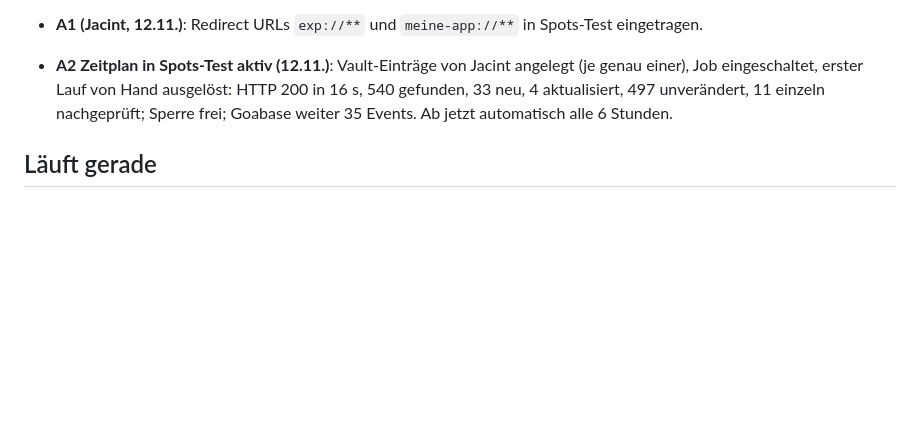
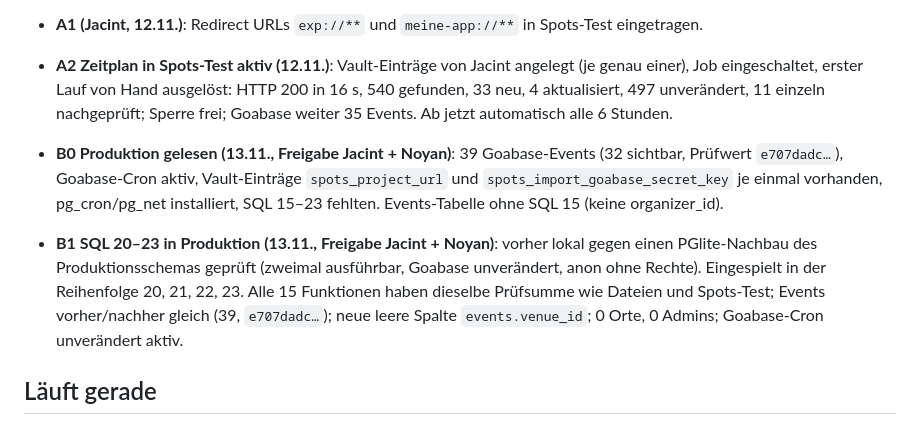
Before and after one commit to nenokomo/Spots., a Markdown page: docs/FORTSCHRITT-produktion.md, the part around the change. Rendered like a GitHub page; blank space fills up the shorter version.

Commit message:
Fortschritt: SQL 20–23 in Produktion eingespielt und geprüft
Co-Authored-By: Claude Opus 5.5 <noreply@anthropic.com>

```diff
--- a/docs/FORTSCHRITT-produktion.md
+++ b/docs/FORTSCHRITT-produktion.md
@@ -49,6 +49,8 @@ Danach: Ticketmaster-Events sind in Produktion sichtbar. Solange die App nicht i
 
 - **A1 (Jacint, 12.11.)**: Redirect URLs `exp://**` und `meine-app://**` in Spots-Test eingetragen.
 - **A2 Zeitplan in Spots-Test aktiv (12.11.)**: Vault-Einträge von Jacint angelegt (je genau einer), Job eingeschaltet, erster Lauf von Hand ausgelöst: HTTP 200 in 16 s, 540 gefunden, 33 neu, 4 aktualisiert, 497 unverändert, 11 einzeln nachgeprüft; Sperre frei; Goabase weiter 35 Events. Ab jetzt automatisch alle 6 Stunden.
+- **B0 Produktion gelesen (13.11., Freigabe Jacint + Noyan)**: 39 Goabase-Events (32 sichtbar, Prüfwert `e707dadc…`), Goabase-Cron aktiv, Vault-Einträge `spots_project_url` und `spots_import_goabase_secret_key` je einmal vorhanden, pg_cron/pg_net installiert, SQL 15–23 fehlten. Events-Tabelle ohne SQL 15 (keine organizer_id).
+- **B1 SQL 20–23 in Produktion (13.11., Freigabe Jacint + Noyan)**: vorher lokal gegen einen PGlite-Nachbau des Produktionsschemas geprüft (zweimal ausführbar, Goabase unverändert, anon ohne Rechte). Eingespielt in der Reihenfolge 20, 21, 22, 23. Alle 15 Funktionen haben dieselbe Prüfsumme wie Dateien und Spots-Test; Events vorher/nachher gleich (39, `e707dadc…`); neue leere Spalte `events.venue_id`; 0 Orte, 0 Admins; Goabase-Cron unverändert aktiv.
 
 ## Läuft gerade
 
```
